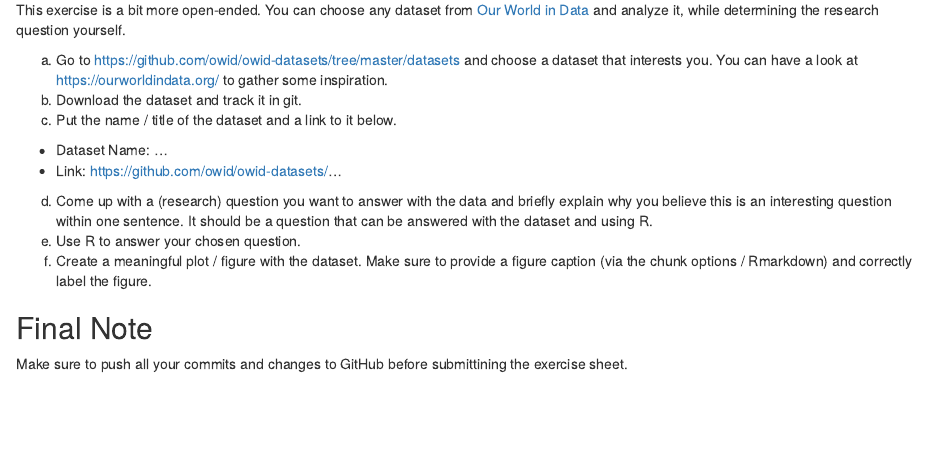
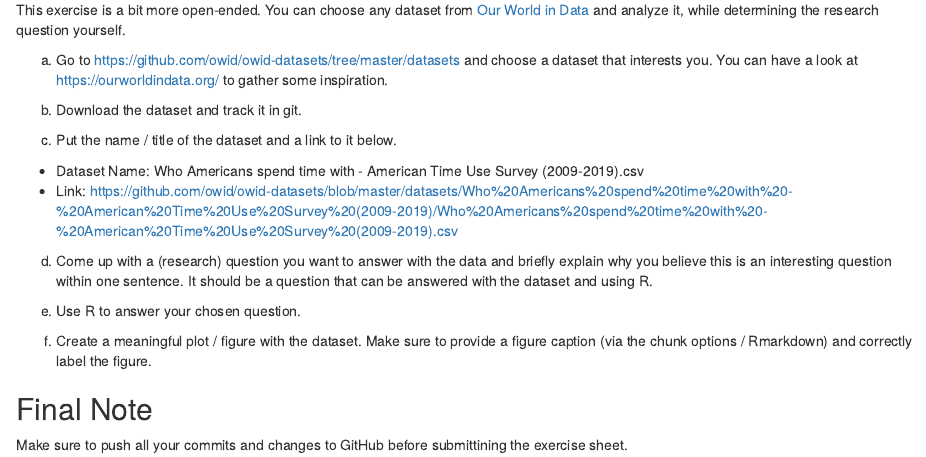
Before and after one commit to Loirinho1905/exeRcise-sheet-3, an R Markdown document (ExerciseSheet_3_TEMPLATE.Rmd): the page in a window 1100 px wide, from 3430 px down. Rendered offline with R 4.5, knitr and Pandoc, with nearby package versions; drawn as R Markdown's standard HTML page in place of the format the file asks for.

Commit message:
Task 4c)

```diff
--- a/ExerciseSheet_3_TEMPLATE.Rmd
+++ b/ExerciseSheet_3_TEMPLATE.Rmd
@@ -122,13 +122,18 @@ vornahmen_comb %>% head(10) %>% kable(caption = "Top 10 most popular baby names
 This exercise is a bit more open-ended. You can choose any dataset from [Our World in Data](https://ourworldindata.org/) and analyze it, while determining the research question yourself.
 
 a)  Go to <https://github.com/owid/owid-datasets/tree/master/datasets> and choose a dataset that interests you. You can have a look at <https://ourworldindata.org/> to gather some inspiration.
+
 b)  Download the dataset and track it in git.
+
 c)  Put the name / title of the dataset and a link to it below.
 
--   Dataset Name: ...
--   Link: <https://github.com/owid/owid-datasets/>...
+-   Dataset Name: Who Americans spend time with - American Time Use Survey (2009-2019).csv
+-   Link: <https://github.com/owid/owid-datasets/blob/master/datasets/Who%20Americans%20spend%20time%20with%20-%20American%20Time%20Use%20Survey%20(2009-2019)/Who%20Americans%20spend%20time%20with%20-%20American%20Time%20Use%20Survey%20(2009-2019).csv>
 
 d)  Come up with a (research) question you want to answer with the data and briefly explain why you believe this is an interesting question within one sentence. It should be a question that can be answered with the dataset and using R.
+
+
+
 e)  Use R to answer your chosen question.
 f)  Create a meaningful plot / figure with the dataset. Make sure to provide a figure caption (via the chunk options / Rmarkdown) and correctly label the figure.
 
```
